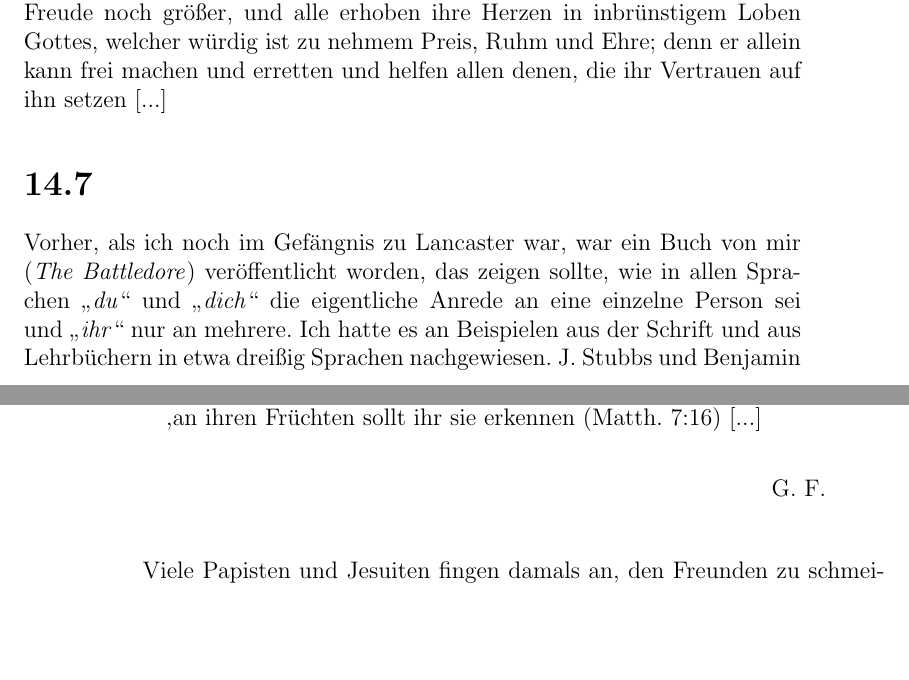
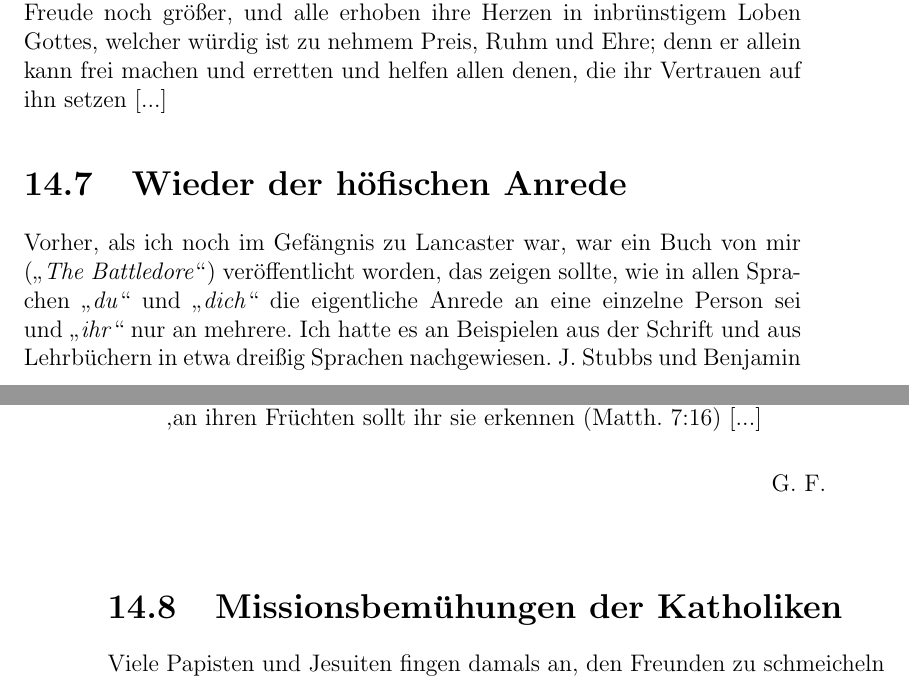
Before and after one commit to OlafRadicke/george_fox_tagebuch, a LaTeX book (komplett.tex, which reads kap_14.tex): two parts of pages 169 and 170 of 338, joined at a grey line, cut so that both start at the same text, the shorter picture padded with empty space. Compiled offline with pdfLaTeX.

Commit message:
weiter...

```diff
--- a/kap_14.tex
+++ b/kap_14.tex
@@ -368,16 +368,18 @@ inbrünstigem Loben Gottes, welcher würdig ist zu nehmem Preis,
 Ruhm und Ehre; denn er allein kann frei machen und erretten
 und helfen allen denen, die ihr Vertrauen auf ihn setzen [...]
 
-\section{}
+\section{Wieder der höfischen Anrede}
 
 Vorher, als ich noch im Gefängnis zu Lancaster war, war
-ein Buch von mir (\textit{The Battledore}) veröffentlicht
+ein Buch von mir (\buchtitel{The Battledore}) veröffentlicht
 worden, das zeigen sollte, wie in allen Sprachen \zitat{du}
 und \zitat{dich} die eigentliche Anrede an eine einzelne
-Person sei und \zitat{ihr} nur an mehrere.
+Person sei und \zitat{ihr} nur an mehrere.\index{Sprache}\index{Anrede}
 Ich hatte es an Beispielen aus der Schrift und aus Lehrbüchern
-in etwa dreißig Sprachen nachgewiesen. J. Stubbs und Benjamin
-Furly hatten sich auf meine Veranlassung sehr Mühe gegeben,
+in etwa dreißig Sprachen nachgewiesen. J.
+Stubbs\person{Stubbs, J.n} und Benjamin
+Furly\person{Furly, Benjamin} hatten sich auf meine
+Veranlassung sehr Mühe gegeben,
 das Material zu sammeln, und ich fügte dann noch einiges bei.
 Als es fertig war, erhielten der König und die Räte, die Bischöfe
 von Canterbury und London und die beiden Universitäten eine
@@ -400,23 +402,32 @@ annimmt, zu zeigen:
   Der wahre Gottesdienst Christ geschieht im Geist und steht
   allen Menschen offen. Die im Geist und in der Wahrheit anbeten,
   die sind Gott angenehm (Join). Es gibt dem Volk Odem
-  und den Geist denen, die auf der Erde sind (Jes. 42:5), und er
+  und den Geist denen, die auf der Erde sind
+  (Jes. 42:5\bibel{Jes. 42:05@Jes. 42:5}), und er
   gibt ihnen eine unsterbliche Seele; sie sind sie Tempel, in denen
-  er wohnen will (1. Kor. 3:16). Die, welche äußerlich
-  Juden waren, mussten nach Jerusalem gehen, um anzubeten, so
-  lange sie dort ihren äußeren Tempel hatten; [...] nun aber
-  sollen alle \glqq Gott im Geist und in der Wahrheit anbeten\grqq{}. Dies
-  ist ein Gottesdienst der Freiheit, denn \glqq wo der Geist ist, da ist
-  Freiheit\grqq{} (2. Kor. 3:17). Die Früchte des Geistes werden
+  er wohnen will (1. Kor. 3:16\bibel{Kor. 1. 03:16@1. Kor. 3:16}).
+  Die, welche äußerlich
+  Juden\index{Juden} waren, mussten nach Jerusalem\ort{Jerusalem}
+  gehen, um anzubeten, so
+  lange sie dort ihren äußeren Tempel\index{Tempel!äußerer}
+  hatten; [...] nun aber
+  sollen alle \zitat{Gott im Geist und in der Wahrheit anbeten}. Dies
+  ist ein Gottesdienst der Freiheit, denn \zitat{wo der Geist ist,
+  da ist Freiheit} (2. Kor. 3:17\bibel{Kor. 2. 03:17@2. Kor. 3:17}).
+  Die Früchte des Geistes werden
   offenbar werden; und man soll der Geist keine Schranken setzen,
   sondern in ihm wandeln und lebens, damit man seine Früchte
   hervorbringen kann. [...] Denn ,an ihren Früchten sollt ihr
-  sie erkennen (Matth. 7:16) [...]
+  sie erkennen (Matth. 7:16\bibel{Matth. 07:16@Matth. 7:16}) [...]
   \medskip
   \begin{flushright}G. F. \end{flushright}
 }
 
-Viele Papisten und Jesuiten fingen damals an, den Freunden
+
+\section{Missionsbemühungen der Katholiken}
+
+Viele Papisten\index{Papisten} und Jesuiten\index{Jesuiten}
+fingen damals an, den Freunden \index{Ökumene}
 zu schmeicheln und zu sagen, so oft sie einen von ihnen sahen,
 von allen Sekten haben die Quäkeren meisten Selbstverleugnung,
 und es sei schade, das sie nicht in die heilige Mutterkirche
```
Also changed, not shown: kap_14.tex (10 more changed lines).
